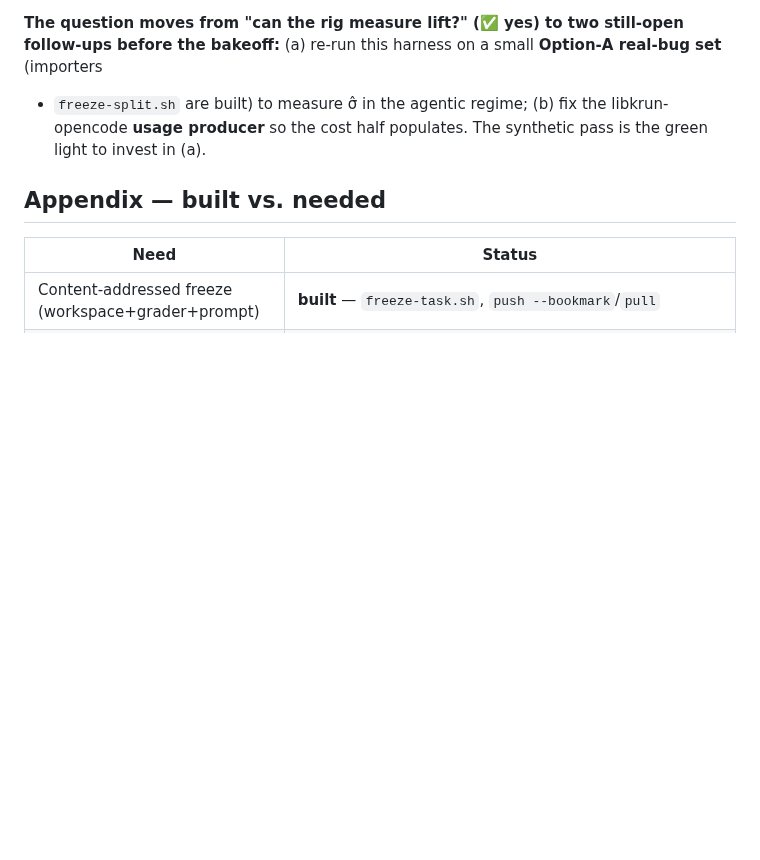
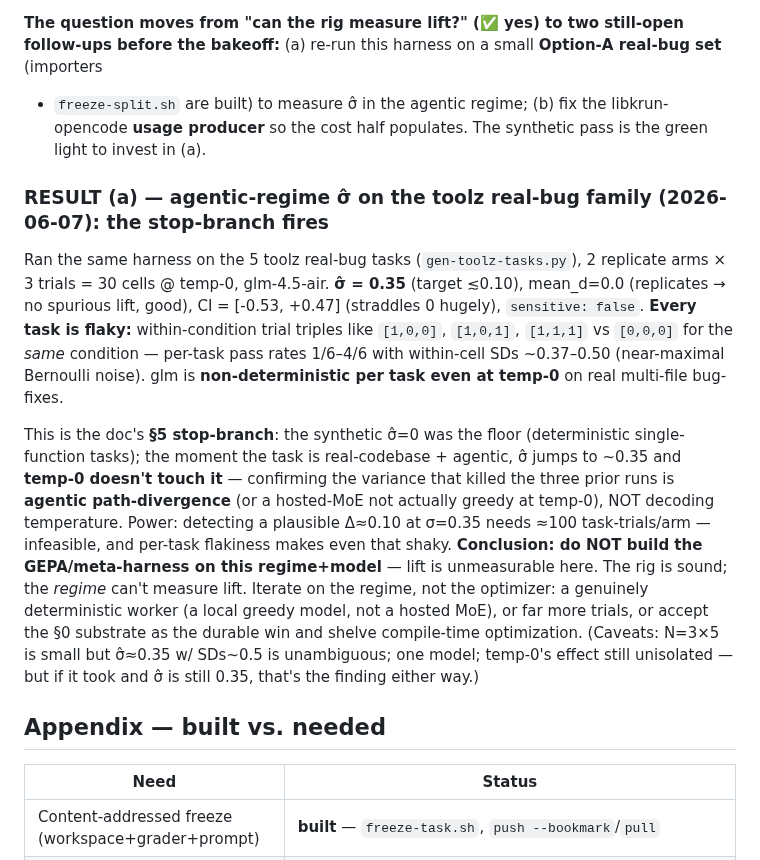
Before and after one commit to vu1n/pillbox, a Markdown page: docs/optimization-eval-family.md, the part around the change. Drawn GitHub-style; blank space fills up the shorter version.

Commit message:
docs(eval): record the toolz agentic-regime sigma-hat result
The sensitivity check on the toolz real-bug family (5 tasks x 2 replicate
arms x 3 trials, temp-0, libkrun+opencode glm-4.5-air): sigma_hat=0.346
(target <=0.10), mean_d=0.0, CI=[-0.53,+0.47], sensitive=false. Every task
flaky (within-cell SDs ~0.37-0.50). temp-0 does NOT tame agentic
path-divergence variance -> the §5 stop-branch fires; the bakeoff isn't
viable on this regime+model. Record the numbers + interpretation in §5.

```diff
--- a/docs/optimization-eval-family.md
+++ b/docs/optimization-eval-family.md
@@ -186,6 +186,29 @@ before the bakeoff:** (a) re-run this harness on a small **Option-A real-bug set
 libkrun-opencode **usage producer** so the cost half populates. The synthetic pass is the
 green light to invest in (a).
 
+### RESULT (a) — agentic-regime σ̂ on the toolz real-bug family (2026-06-07): the stop-branch fires
+
+Ran the same harness on the 5 toolz real-bug tasks (`gen-toolz-tasks.py`), 2 replicate
+arms × 3 trials = 30 cells @ temp-0, glm-4.5-air. **σ̂ = 0.35** (target ≲0.10), mean_d=0.0
+(replicates → no spurious lift, good), CI = [-0.53, +0.47] (straddles 0 hugely),
+`sensitive: false`. **Every task is flaky:** within-condition trial triples like
+`[1,0,0]`, `[1,0,1]`, `[1,1,1]` vs `[0,0,0]` for the *same* condition — per-task pass
+rates 1/6–4/6 with within-cell SDs ~0.37–0.50 (near-maximal Bernoulli noise). glm is
+**non-deterministic per task even at temp-0** on real multi-file bug-fixes.
+
+This is the doc's **§5 stop-branch**: the synthetic σ̂=0 was the floor (deterministic
+single-function tasks); the moment the task is real-codebase + agentic, σ̂ jumps to ~0.35
+and **temp-0 doesn't touch it** — confirming the variance that killed the three prior runs
+is **agentic path-divergence** (or a hosted-MoE not actually greedy at temp-0), NOT decoding
+temperature. Power: detecting a plausible Δ≈0.10 at σ=0.35 needs ≈100 task-trials/arm —
+infeasible, and per-task flakiness makes even that shaky. **Conclusion: do NOT build the
+GEPA/meta-harness on this regime+model** — lift is unmeasurable here. The rig is sound; the
+*regime* can't measure lift. Iterate on the regime, not the optimizer: a genuinely
+deterministic worker (a local greedy model, not a hosted MoE), or far more trials, or accept
+the §0 substrate as the durable win and shelve compile-time optimization. (Caveats: N=3×5 is
+small but σ̂≈0.35 w/ SDs~0.5 is unambiguous; one model; temp-0's effect still unisolated —
+but if it took and σ̂ is still 0.35, that's the finding either way.)
+
 ## Appendix — built vs. needed
 
 | Need | Status |
```
